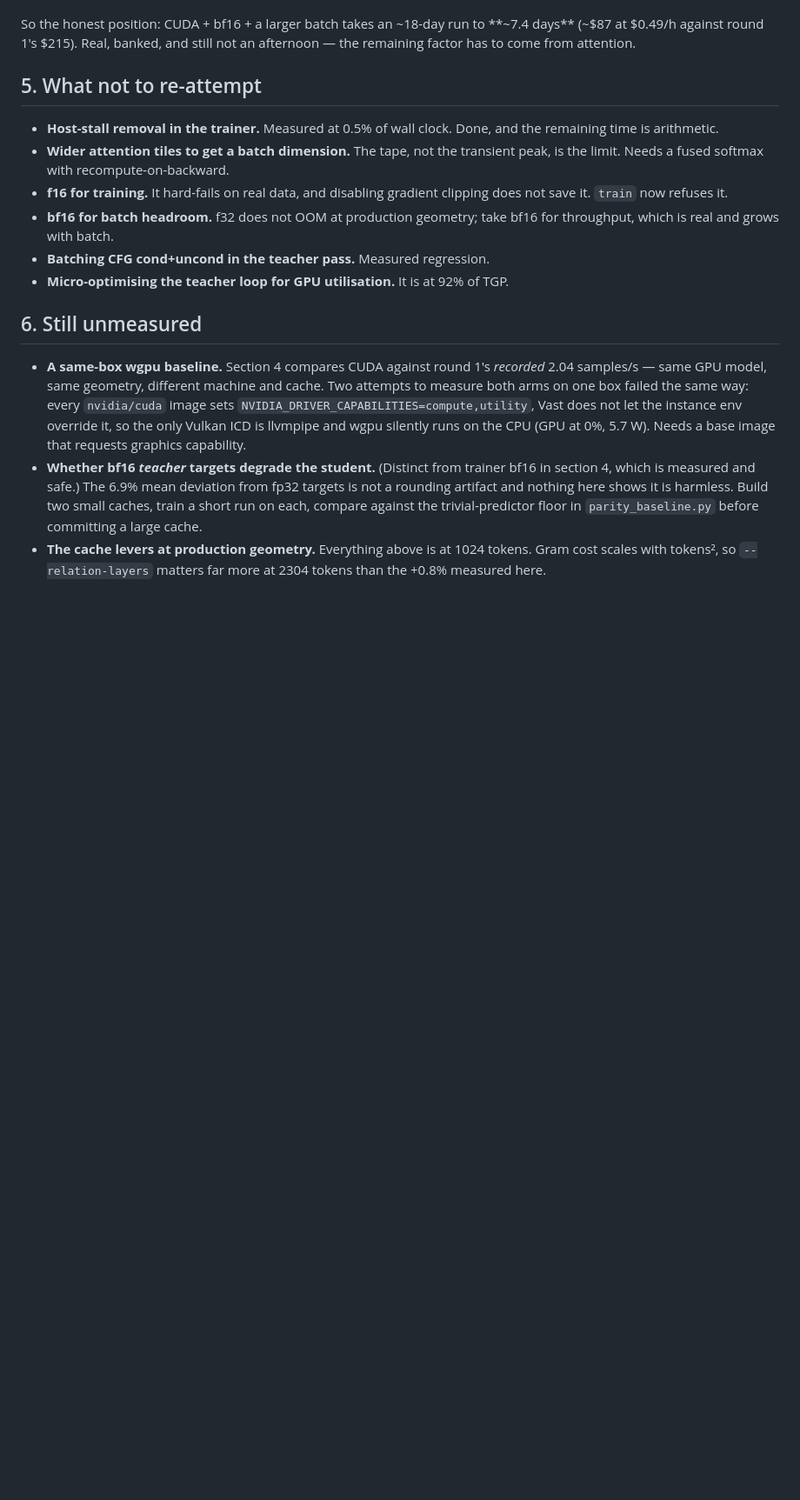
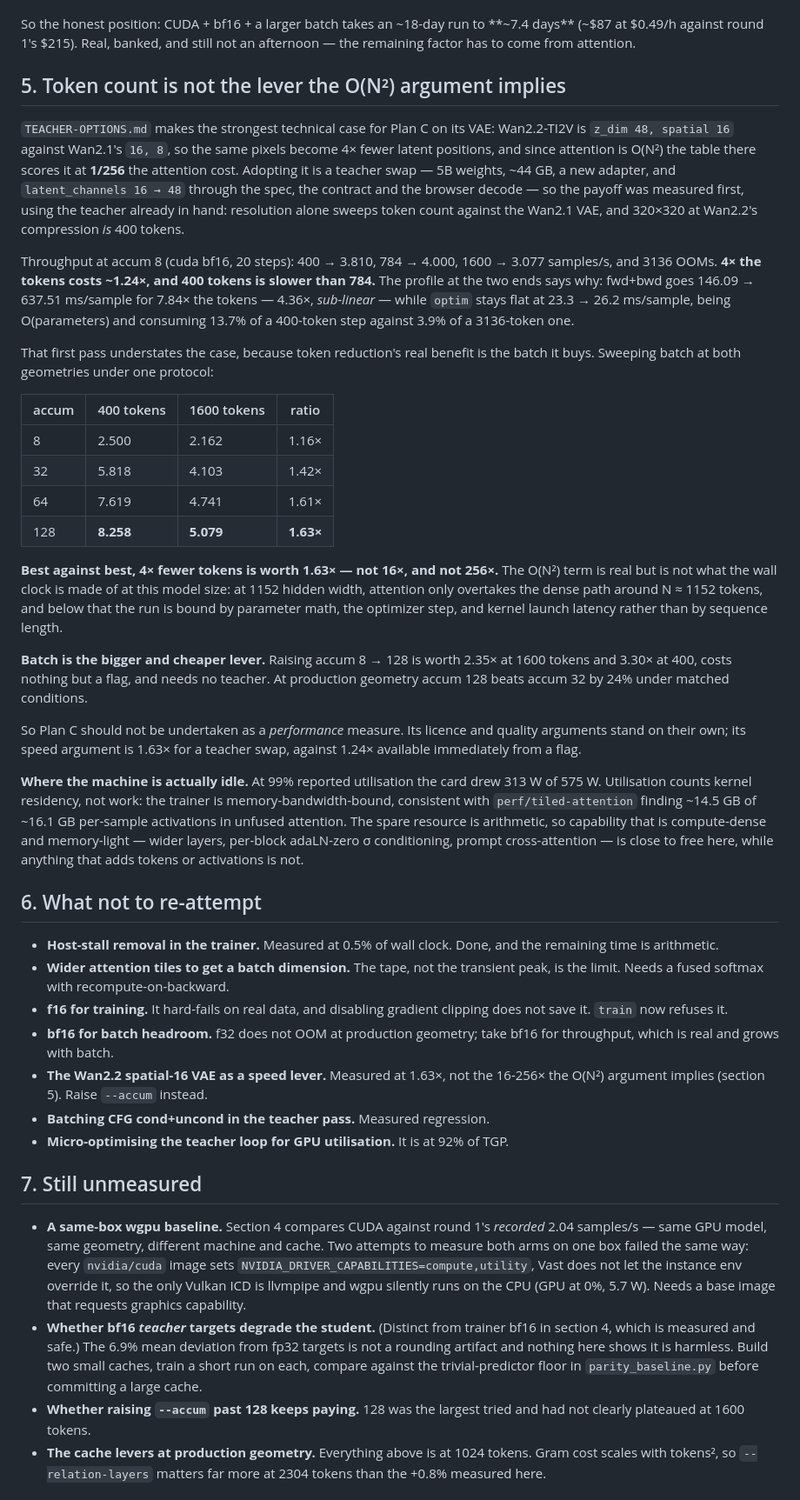
Before and after one commit to zaitrarrio/browser-video-lab-rust-first, a Markdown page: docs/PERF-ROUND-1.md, the part around the change. Shown at 87% size. Drawn GitHub-style; blank space fills up the shorter version.

Commit message:
docs(perf): measure the token-reduction payoff before committing to a teacher swap
TEACHER-OPTIONS.md makes the strongest case for Plan C on its VAE -- Wan2.2-TI2V is
z_dim 48/spatial 16 against Wan2.1's 16/8, so the same pixels become 4x fewer latent
positions, scored there at 1/256 the attention cost. Acting on that means a 5B
teacher, ~44 GB, a new adapter, and latent_channels 16 -> 48 through the spec, the
contract and the browser decode. So it was measured first with the teacher already
in hand: resolution alone sweeps token count against the Wan2.1 VAE, and 320x320 at
Wan2.2's compression is exactly 400 tokens.

At matched batch, 4x fewer tokens is worth 1.63x. Not 16x, not 256x. The O(N^2)
term is real but is not what the wall clock is made of at 1152 hidden width, where
attention only overtakes the dense path around N ~= 1152 tokens; below that the run
is bound by parameter math, the optimizer step and launch latency. The profile shows
it directly -- 7.84x the tokens costs 4.36x fwd+bwd, sub-linear, while optim stays
flat at 23.3 -> 26.2 ms/sample because it is O(parameters).

Batch is the bigger and cheaper lever: accum 8 -> 128 is worth 2.35x at 1600 tokens
and 3.30x at 400, for a flag and no teacher.

Both sweeps were run under one protocol at both geometries, because comparing
400-tokens-at-accum-128 against 1600-tokens-at-accum-32 would have rigged the
result in favour of the conclusion I already suspected.

Also recorded: at 99% reported utilisation the card drew 313 W of 575. Utilisation
counts kernel residency, not work, so the spare resource is arithmetic -- which is
why compute-dense, memory-light capability (wider layers, per-block adaLN-zero sigma
conditioning, prompt cross-attention) is nearly free here while anything adding
tokens or activations is not. Those are round 1's own recommendations 3 and 4.

Plan C's licence and quality arguments stand on their own. Its speed argument does
not.

Co-Authored-By: Claude Opus 5 (1M context) <noreply@anthropic.com>

```diff
--- a/docs/PERF-ROUND-1.md
+++ b/docs/PERF-ROUND-1.md
@@ -178,7 +178,57 @@ So the honest position: CUDA + bf16 + a larger batch takes an ~18-day run to
 **~7.4 days** (~$87 at $0.49/h against round 1's $215). Real, banked, and still not
 an afternoon — the remaining factor has to come from attention.
 
-## 5. What not to re-attempt
+## 5. Token count is not the lever the O(N²) argument implies
+
+`TEACHER-OPTIONS.md` makes the strongest technical case for Plan C on its VAE:
+Wan2.2-TI2V is `z_dim 48, spatial 16` against Wan2.1's `16, 8`, so the same pixels
+become 4× fewer latent positions, and since attention is O(N²) the table there
+scores it at **1/256** the attention cost. Adopting it is a teacher swap — 5B
+weights, ~44 GB, a new adapter, and `latent_channels 16 → 48` through the spec, the
+contract and the browser decode — so the payoff was measured first, using the
+teacher already in hand: resolution alone sweeps token count against the Wan2.1 VAE,
+and 320×320 at Wan2.2's compression *is* 400 tokens.
+
+Throughput at accum 8 (cuda bf16, 20 steps): 400 → 3.810, 784 → 4.000,
+1600 → 3.077 samples/s, and 3136 OOMs. **4× the tokens costs ~1.24×, and 400 tokens
+is slower than 784.** The profile at the two ends says why: fwd+bwd goes
+146.09 → 637.51 ms/sample for 7.84× the tokens — 4.36×, *sub-linear* — while `optim`
+stays flat at 23.3 → 26.2 ms/sample, being O(parameters) and consuming 13.7% of a
+400-token step against 3.9% of a 3136-token one.
+
+That first pass understates the case, because token reduction's real benefit is the
+batch it buys. Sweeping batch at both geometries under one protocol:
+
+| accum | 400 tokens | 1600 tokens | ratio |
+| --- | --- | --- | --- |
+| 8 | 2.500 | 2.162 | 1.16× |
+| 32 | 5.818 | 4.103 | 1.42× |
+| 64 | 7.619 | 4.741 | 1.61× |
+| 128 | **8.258** | **5.079** | **1.63×** |
+
+**Best against best, 4× fewer tokens is worth 1.63× — not 16×, and not 256×.** The
+O(N²) term is real but is not what the wall clock is made of at this model size: at
+1152 hidden width, attention only overtakes the dense path around N ≈ 1152 tokens,
+and below that the run is bound by parameter math, the optimizer step, and kernel
+launch latency rather than by sequence length.
+
+**Batch is the bigger and cheaper lever.** Raising accum 8 → 128 is worth 2.35× at
+1600 tokens and 3.30× at 400, costs nothing but a flag, and needs no teacher. At
+production geometry accum 128 beats accum 32 by 24% under matched conditions.
+
+So Plan C should not be undertaken as a *performance* measure. Its licence and
+quality arguments stand on their own; its speed argument is 1.63× for a teacher
+swap, against 1.24× available immediately from a flag.
+
+**Where the machine is actually idle.** At 99% reported utilisation the card drew
+313 W of 575 W. Utilisation counts kernel residency, not work: the trainer is
+memory-bandwidth-bound, consistent with `perf/tiled-attention` finding ~14.5 GB of
+~16.1 GB per-sample activations in unfused attention. The spare resource is
+arithmetic, so capability that is compute-dense and memory-light — wider layers,
+per-block adaLN-zero σ conditioning, prompt cross-attention — is close to free here,
+while anything that adds tokens or activations is not.
+
+## 6. What not to re-attempt
 
 * **Host-stall removal in the trainer.** Measured at 0.5% of wall clock. Done, and
   the remaining time is arithmetic.
@@ -188,10 +238,12 @@ an afternoon — the remaining factor has to come from attention.
   does not save it. `train` now refuses it.
 * **bf16 for batch headroom.** f32 does not OOM at production geometry; take bf16
   for throughput, which is real and grows with batch.
+* **The Wan2.2 spatial-16 VAE as a speed lever.** Measured at 1.63×, not the 16-256×
+  the O(N²) argument implies (section 5). Raise `--accum` instead.
 * **Batching CFG cond+uncond in the teacher pass.** Measured regression.
 * **Micro-optimising the teacher loop for GPU utilisation.** It is at 92% of TGP.
 
-## 6. Still unmeasured
+## 7. Still unmeasured
 
 * **A same-box wgpu baseline.** Section 4 compares CUDA against round 1's *recorded*
   2.04 samples/s — same GPU model, same geometry, different machine and cache. Two
@@ -205,6 +257,8 @@ an afternoon — the remaining factor has to come from attention.
   fp32 targets is not a rounding artifact and nothing here shows it is harmless.
   Build two small caches, train a short run on each, compare against the
   trivial-predictor floor in `parity_baseline.py` before committing a large cache.
+* **Whether raising `--accum` past 128 keeps paying.** 128 was the largest tried and
+  had not clearly plateaued at 1600 tokens.
 * **The cache levers at production geometry.** Everything above is at 1024 tokens.
   Gram cost scales with tokens², so `--relation-layers` matters far more at
   2304 tokens than the +0.8% measured here.
```
